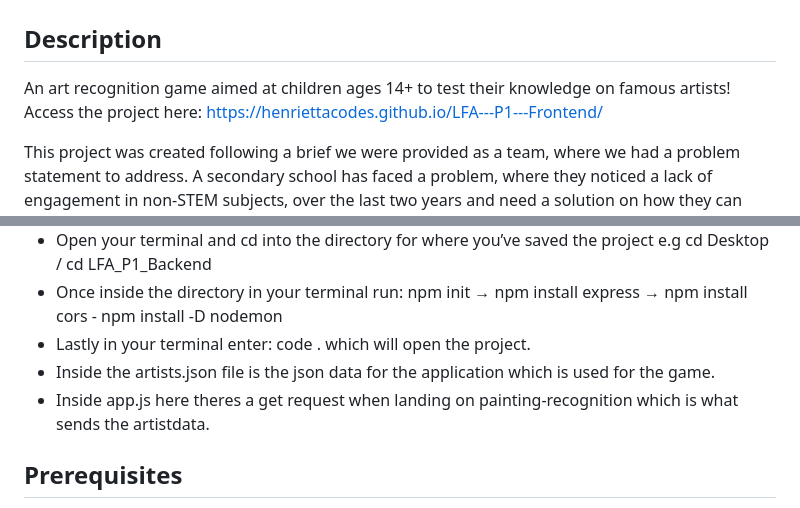
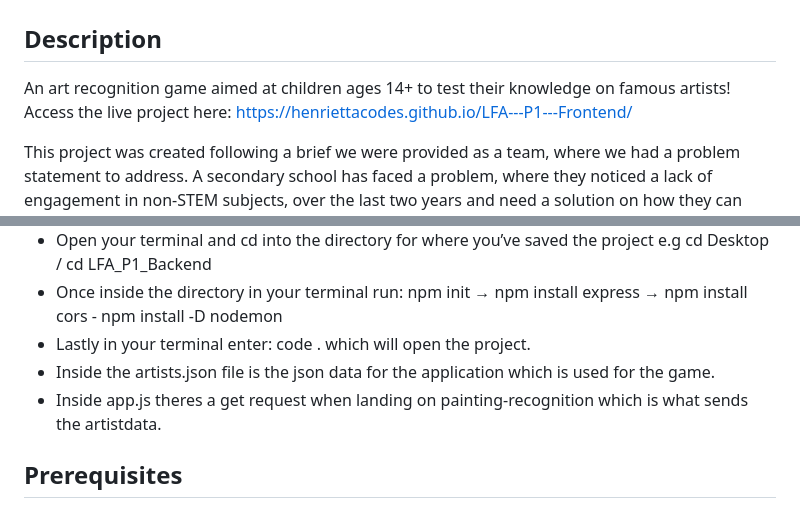
Before and after one commit to kazsho/LFA-P1-Backend, a Markdown page: README.md, 2 parts joined by grey strips. Drawn GitHub-style.

Commit message:
Final push, readme updates

```diff
--- a/README.md
+++ b/README.md
@@ -2,7 +2,7 @@
 
 ## Description
 
-An art recognition game aimed at children ages 14+ to test their knowledge on famous artists! Access the project here: https://henriettacodes.github.io/LFA---P1---Frontend/
+An art recognition game aimed at children ages 14+ to test their knowledge on famous artists! Access the live project here: https://henriettacodes.github.io/LFA---P1---Frontend/
 
 This project was created following a brief we were provided as a team, where we had a problem statement to address. A secondary school has faced a problem, where they noticed a lack of engagement in non-STEM subjects, over the last two years and need a solution on how they can overcome this. We were tasked to come up with a solution that places engaging learning as well improved retention of the knowledge at the heart of the learning experience. When looking at a list of subjects taught in secondary schools, as a group we decided art/art history was the one we had the most interest and appreciation for. We put our efforts into creating a solution for the school to overcome their main concerns, in turn increasing student performance in non-STEM subjects.
 
@@ -14,7 +14,7 @@ This project was created following a brief we were provided as a team, where we
 * Once inside the directory in your terminal run: npm init → npm install express → npm install cors - npm install -D nodemon
 * Lastly in your terminal enter: code . which will open the project.
 * Inside the artists.json file is the json data for the application which is used for the game.
-* Inside app.js here theres a get request when landing on painting-recognition which is what sends the artistdata.
+* Inside app.js theres a get request when landing on painting-recognition which is what sends the artistdata.
 
 ## Prerequisites
 * Node.js
```
